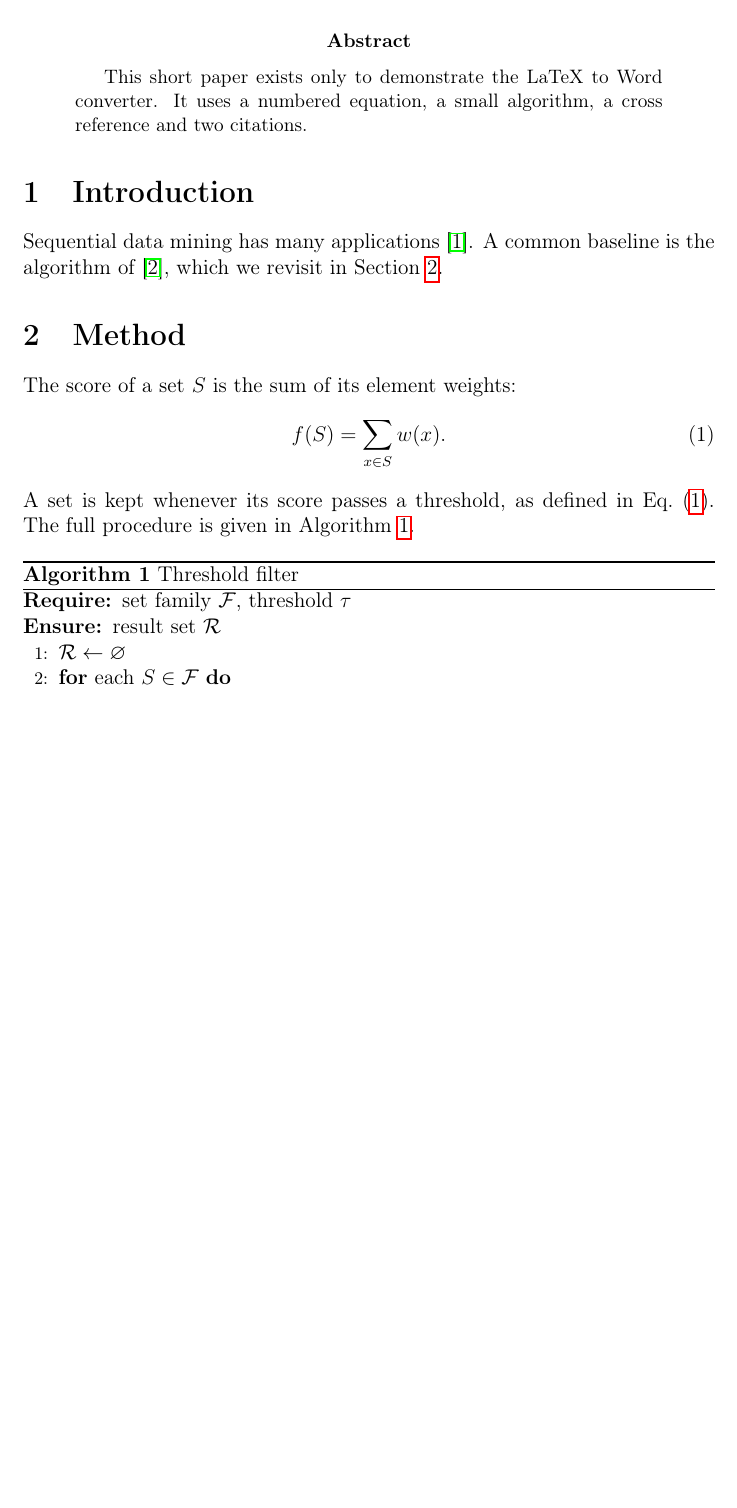
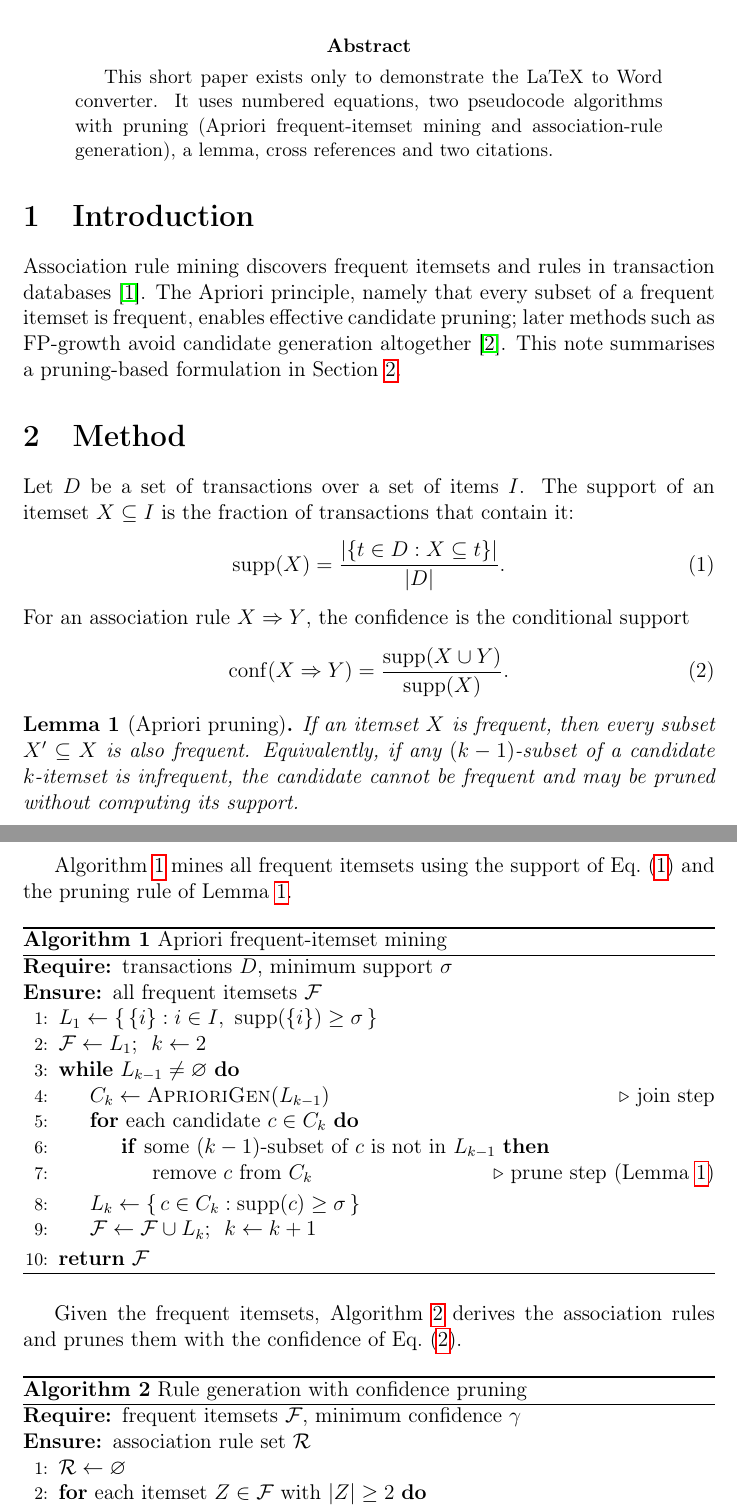
Before and after one commit to tran-minh-thai/latex-to-word, a LaTeX problem sheet (example/main.tex, which reads example/introduction.tex, example/method.tex): part of page 1 of 2 before the commit and two parts of pages 1 and 2 of 3 after it, the two joined at a grey line, cut so that both start at the same text, the shorter picture padded with empty space. Compiled offline with pdfLaTeX.

Commit message:
Render algorithms as tables and center tables in the Word output
- Render each algorithm as a borderless two-column table (line number | code),
  one row per line, so every line stays separate in Word, Google Docs and
  LibreOffice; inline math is kept as real equations.
- Center all tables in the .docx (pandoc left-aligns them and ignores \centering).
- Fix a mid-line \Return that dropped the word "return".
- Add Apriori and association-rule-generation algorithms (with pruning) to the
  example paper.

```diff
--- a/example/introduction.tex
+++ b/example/introduction.tex
@@ -1,3 +1,6 @@
 \section{Introduction}
-Sequential data mining has many applications \cite{Smith2020}. A common baseline
-is the algorithm of \cite{Jones2018}, which we revisit in Section~\ref{sec:method}.
+Association rule mining discovers frequent itemsets and rules in transaction
+databases \cite{Agrawal1994}. The Apriori principle, namely that every subset of a
+frequent itemset is frequent, enables effective candidate pruning; later methods
+such as FP-growth avoid candidate generation altogether \cite{Han2000}. This note
+summarises a pruning-based formulation in Section~\ref{sec:method}.
--- a/example/main.tex
+++ b/example/main.tex
@@ -4,6 +4,8 @@
 \usepackage[T1]{fontenc}
 \usepackage{amsmath}
 \usepackage{amssymb}
+\usepackage{amsthm}
+\newtheorem{lemma}{Lemma}
 \usepackage{algorithm}
 \usepackage[noend]{algpseudocode}
 \usepackage{hyperref}
@@ -17,7 +19,8 @@
 
 \begin{abstract}
 This short paper exists only to demonstrate the LaTeX to Word converter. It uses
-a numbered equation, a small algorithm, a cross reference and two citations.
+numbered equations, two pseudocode algorithms with pruning (Apriori frequent-itemset
+mining and association-rule generation), a lemma, cross references and two citations.
 \end{abstract}
 
 \input{introduction}
--- a/example/method.tex
+++ b/example/method.tex
@@ -1,21 +1,59 @@
 \section{Method}
 \label{sec:method}
-The score of a set $S$ is the sum of its element weights:
+Let $D$ be a set of transactions over a set of items $I$. The support of an
+itemset $X \subseteq I$ is the fraction of transactions that contain it:
 \begin{equation}
-\label{eq:score}
-f(S) = \sum_{x \in S} w(x).
+\label{eq:support}
+\mathrm{supp}(X) = \frac{|\{t \in D : X \subseteq t\}|}{|D|}.
 \end{equation}
-A set is kept whenever its score passes a threshold, as defined in Eq.~\eqref{eq:score}.
-The full procedure is given in Algorithm~\ref{alg:main}.
+For an association rule $X \Rightarrow Y$, the confidence is the conditional
+support
+\begin{equation}
+\label{eq:conf}
+\mathrm{conf}(X \Rightarrow Y) = \frac{\mathrm{supp}(X \cup Y)}{\mathrm{supp}(X)}.
+\end{equation}
+
+\begin{lemma}[Apriori pruning]
+\label{lem:apriori}
+If an itemset $X$ is frequent, then every subset $X' \subseteq X$ is also frequent.
+Equivalently, if any $(k-1)$-subset of a candidate $k$-itemset is infrequent, the
+candidate cannot be frequent and may be pruned without computing its support.
+\end{lemma}
+
+Algorithm~\ref{alg:apriori} mines all frequent itemsets using the support of
+Eq.~\eqref{eq:support} and the pruning rule of Lemma~\ref{lem:apriori}.
 
 \begin{algorithm}
-\caption{Threshold filter}
-\label{alg:main}
+\caption{Apriori frequent-itemset mining}
+\label{alg:apriori}
 \begin{algorithmic}[1]
-\Require set family $\mathcal{F}$, threshold $\tau$
-\Ensure result set $\mathcal{R}$
+\Require transactions $D$, minimum support $\sigma$
+\Ensure all frequent itemsets $\mathcal{F}$
+\State $L_1 \gets \{\,\{i\} : i \in I,\ \mathrm{supp}(\{i\}) \ge \sigma\,\}$
+\State $\mathcal{F} \gets L_1$; \ $k \gets 2$
+\While{$L_{k-1} \neq \varnothing$}
+    \State $C_k \gets \Call{AprioriGen}{L_{k-1}}$ \Comment{join step}
+    \For{each candidate $c \in C_k$}
+        \If{some $(k-1)$-subset of $c$ is not in $L_{k-1}$}
+            \State remove $c$ from $C_k$ \Comment{prune step (Lemma~\ref{lem:apriori})}
+        \EndIf
+    \EndFor
+    \State $L_k \gets \{\, c \in C_k : \mathrm{supp}(c) \ge \sigma \,\}$
+    \State $\mathcal{F} \gets \mathcal{F} \cup L_k$; \ $k \gets k + 1$
+\EndWhile
+\State \Return $\mathcal{F}$
+\end{algorithmic}
+\end{algorithm}
+
+Given the frequent itemsets, Algorithm~\ref{alg:rules} derives the association
+rules and prunes them with the confidence of Eq.~\eqref{eq:conf}.
+
+\begin{algorithm}
+\caption{Rule generation with confidence pruning}
+\label{alg:rules}
+\begin{algorithmic}[1]
+\Require frequent itemsets $\mathcal{F}$, minimum confidence $\gamma$
+\Ensure association rule set $\mathcal{R}$
 \State $\mathcal{R} \gets \varnothing$
-\For{each $S \in \mathcal{F}$}
-    \If{$f(S) \ge \tau$}
-        \State $\mathcal{R} \gets \mathcal{R} \cup \{S\}$
-    \EndIf
+\For{each itemset $Z \in \mathcal{F}$ with $|Z| \ge 2$}
+    \For{each non-empty proper subset $X \subset Z$}
```
Also changed, not shown: example/references.bib (+15 -18 lines), README.md, example/main.bbl, example/method.tex (7 more changed lines), 2 other files.
